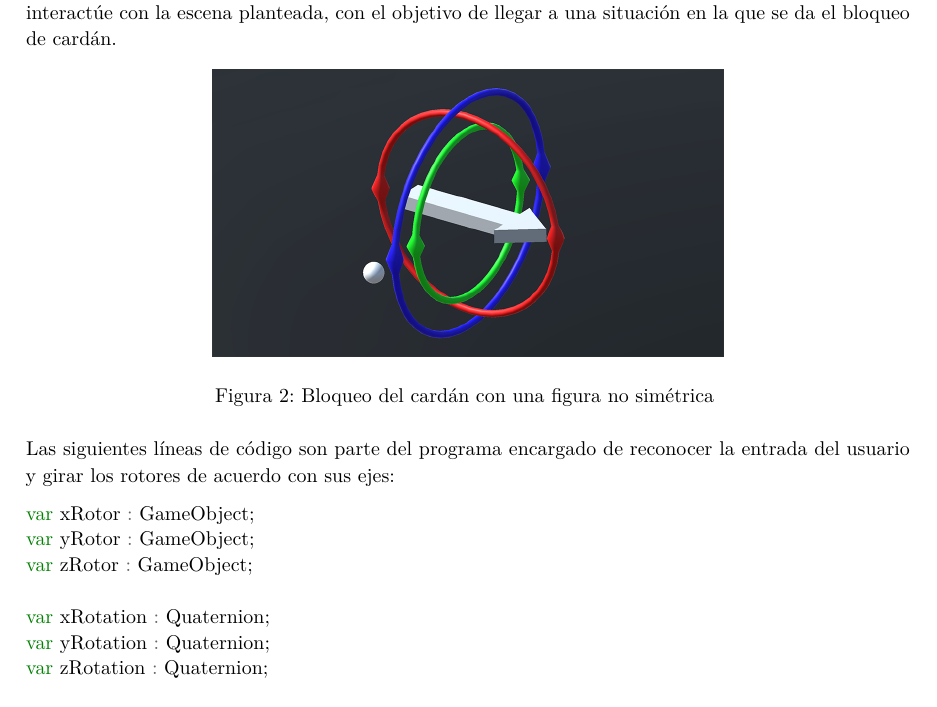
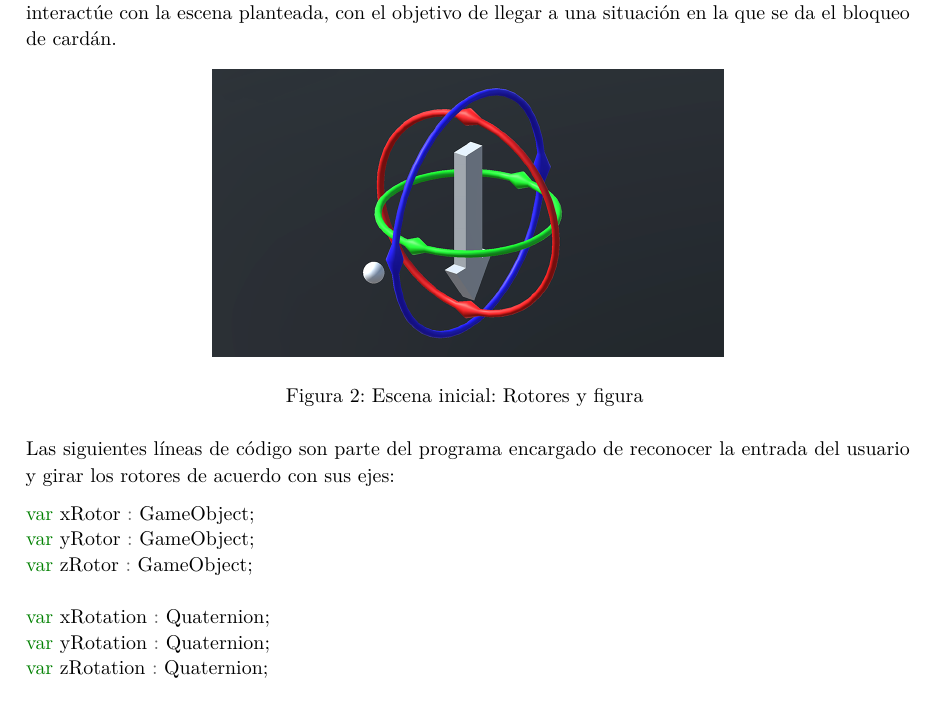
Before and after one commit to M42/representaciones, a LaTeX document (representaciones.tex): part of page 10 of 12, cut so that both start at the same text. Compiled offline with XeLaTeX.

Commit message:
Cambios en imagen y caption

```diff
--- a/representaciones.tex
+++ b/representaciones.tex
@@ -677,7 +677,7 @@ da el bloqueo de cardán.
 \begin{figure}[ht!]
 \centering
 \includegraphics[width=90mm]{./img/cardanflecha.png}
-\caption{Bloqueo del cardán con una figura no simétrica \label{figcardan}}
+\caption{Escena inicial: Rotores y figura \label{figcardan}}
 \end{figure}
 
 Las siguientes líneas de código son parte del programa encargado de reconocer la
```
Also changed, not shown: img/cardanflecha.png.
